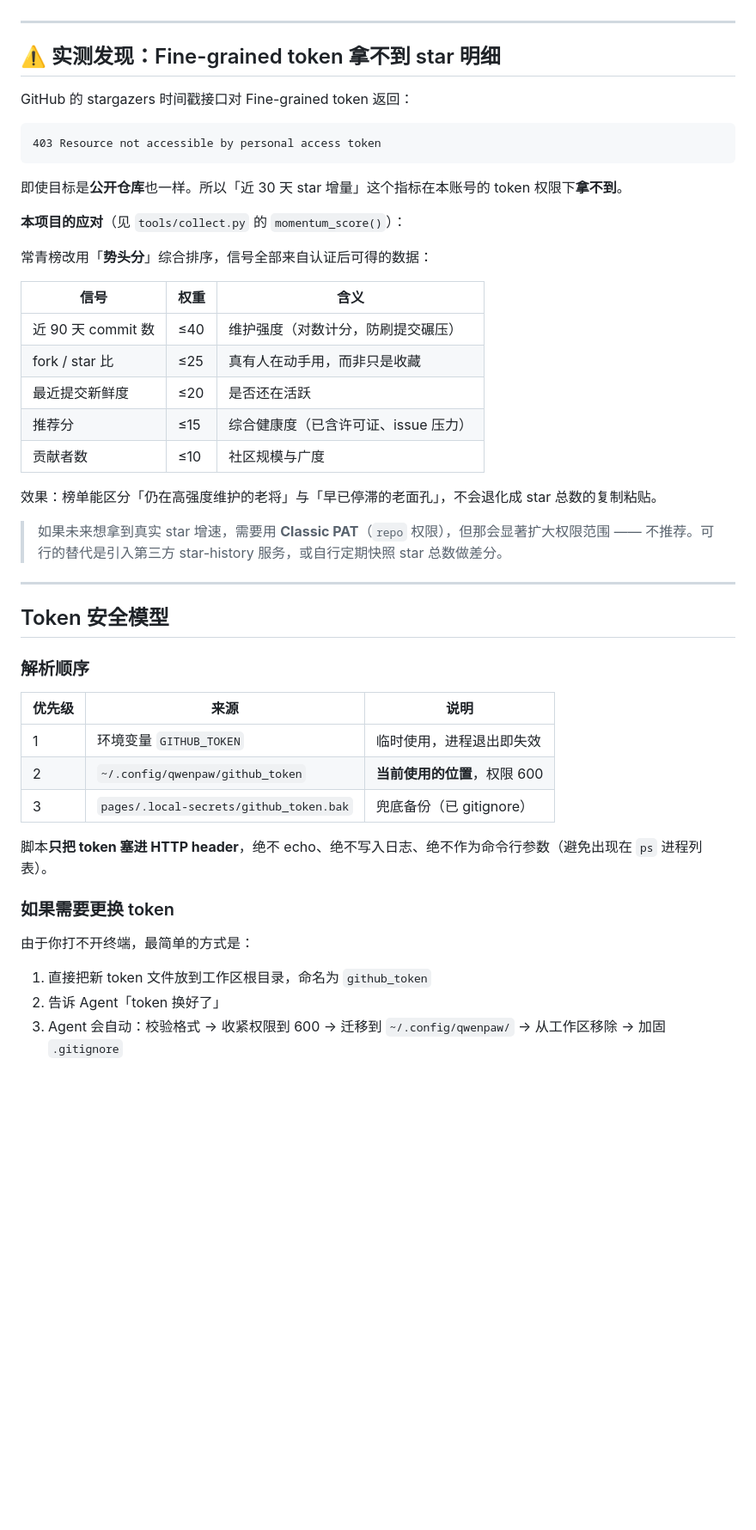
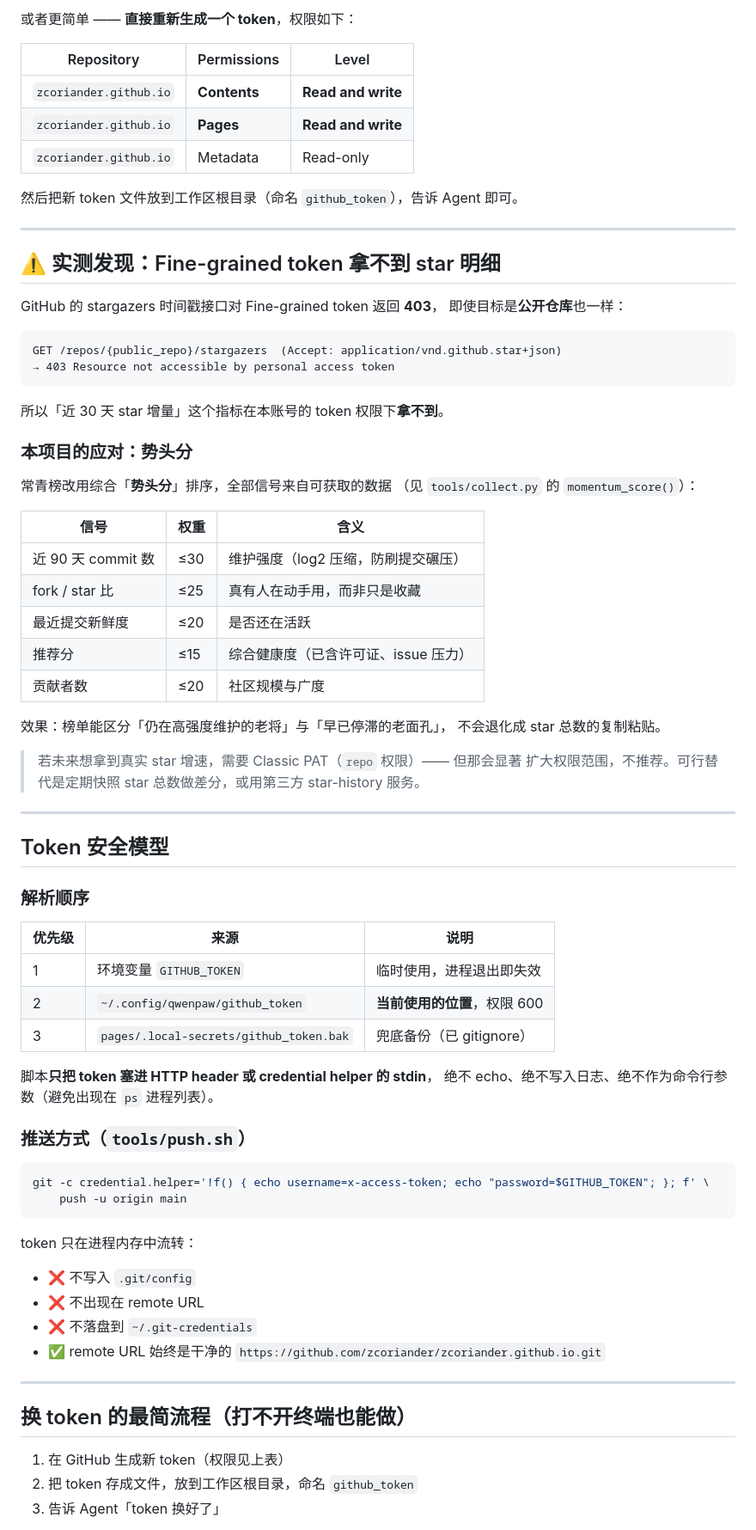
Before and after one commit to zcoriander/zcoriander.github.io, a Markdown page: docs/SECURITY.md, the part around one of its changes. Shown at 86% size. Drawn GitHub-style; blank space fills up the shorter version.

````diff
--- a/docs/SECURITY.md
+++ b/docs/SECURITY.md
@@ -29,31 +76,45 @@ sh tools/gh_api.sh --auth-only
+或者更简单 —— **直接重新生成一个 token**，权限如下：
+
+| Repository | Permissions | Level |
+|------------|-------------|-------|
+| `zcoriander.github.io` | **Contents** | **Read and write** |
+| `zcoriander.github.io` | **Pages** | **Read and write** |
+| `zcoriander.github.io` | Metadata | Read-only |
+
+然后把新 token 文件放到工作区根目录（命名 `github_token`），告诉 Agent 即可。
 
 ---
 
 ## ⚠️ 实测发现：Fine-grained token 拿不到 star 明细
 
-GitHub 的 stargazers 时间戳接口对 Fine-grained token 返回：
+GitHub 的 stargazers 时间戳接口对 Fine-grained token 返回 **403**，
+即使目标是**公开仓库**也一样：
 
 ```
-403 Resource not accessible by personal access token
+GET /repos/{public_repo}/stargazers  (Accept: application/vnd.github.star+json)
+→ 403 Resource not accessible by personal access token
 ```
 
-即使目标是**公开仓库**也一样。所以「近 30 天 star 增量」这个指标在本账号的 token 权限下**拿不到**。
+所以「近 30 天 star 增量」这个指标在本账号的 token 权限下**拿不到**。
 
-**本项目的应对**（见 `tools/collect.py` 的 `momentum_score()`）：
+### 本项目的应对：势头分
 
-常青榜改用「**势头分**」综合排序，信号全部来自认证后可得的数据：
+常青榜改用综合「**势头分**」排序，全部信号来自可获取的数据
+（见 `tools/collect.py` 的 `momentum_score()`）：
 
 | 信号 | 权重 | 含义 |
 |------|------|------|
-| 近 90 天 commit 数 | ≤40 | 维护强度（对数计分，防刷提交碾压） |
+| 近 90 天 commit 数 | ≤30 | 维护强度（log2 压缩，防刷提交碾压） |
 | fork / star 比 | ≤25 | 真有人在动手用，而非只是收藏 |
 | 最近提交新鲜度 | ≤20 | 是否还在活跃 |
 | 推荐分 | ≤15 | 综合健康度（已含许可证、issue 压力） |
-| 贡献者数 | ≤10 | 社区规模与广度 |
+| 贡献者数 | ≤20 | 社区规模与广度 |
 
-效果：榜单能区分「仍在高强度维护的老将」与「早已停滞的老面孔」，不会退化成 star 总数的复制粘贴。
+效果：榜单能区分「仍在高强度维护的老将」与「早已停滞的老面孔」，
+不会退化成 star 总数的复制粘贴。
 
-> 如果未来想拿到真实 star 增速，需要用 **Classic PAT**（`repo` 权限），但那会显著扩大权限范围 —— 不推荐。可行的替代是引入第三方 star-history 服务，或自行定期快照 star 总数做差分。
+> 若未来想拿到真实 star 增速，需要 Classic PAT（`repo` 权限）—— 但那会显著
+> 扩大权限范围，不推荐。可行替代是定期快照 star 总数做差分，或用第三方 star-history 服务。
 
 ---
 
@@ -67,12 +128,28 @@ GitHub 的 stargazers 时间戳接口对 Fine-grained token 返回：
 | 2 | `~/.config/qwenpaw/github_token` | **当前使用的位置**，权限 600 |
 | 3 | `pages/.local-secrets/github_token.bak` | 兜底备份（已 gitignore） |
 
-脚本**只把 token 塞进 HTTP header**，绝不 echo、绝不写入日志、绝不作为命令行参数（避免出现在 `ps` 进程列表）。
+脚本**只把 token 塞进 HTTP header 或 credential helper 的 stdin**，
+绝不 echo、绝不写入日志、绝不作为命令行参数（避免出现在 `ps` 进程列表）。
 
-### 如果需要更换 token
+### 推送方式（`tools/push.sh`）
 
-由于你打不开终端，最简单的方式是：
+```sh
+git -c credential.helper='!f() { echo username=x-access-token; echo "password=$GITHUB_TOKEN"; }; f' \
+    push -u origin main
+```
 
-1. 直接把新 token 文件放到工作区根目录，命名为 `github_token`
-2. 告诉 Agent「token 换好了」
-3. Agent 会自动：校验格式 → 收紧权限到 600 → 迁移到 `~/.config/qwenpaw/` → 从工作区移除 → 加固 `.gitignore`
+token 只在进程内存中流转：
+
+- ❌ 不写入 `.git/config`
+- ❌ 不出现在 remote URL
+- ❌ 不落盘到 `~/.git-credentials`
+- ✅ remote URL 始终是干净的 `https://github.com/zcoriander/zcoriander.github.io.git`
+
+---
+
+## 换 token 的最简流程（打不开终端也能做）
+
+1. 在 GitHub 生成新 token（权限见上表）
+2. 把 token 存成文件，放到工作区根目录，命名 `github_token`
+3. 告诉 Agent「token 换好了」
+
````
Also changed, not shown: other parts of docs/SECURITY.md (+72 -10 lines), README.md (+45 -2 lines).
